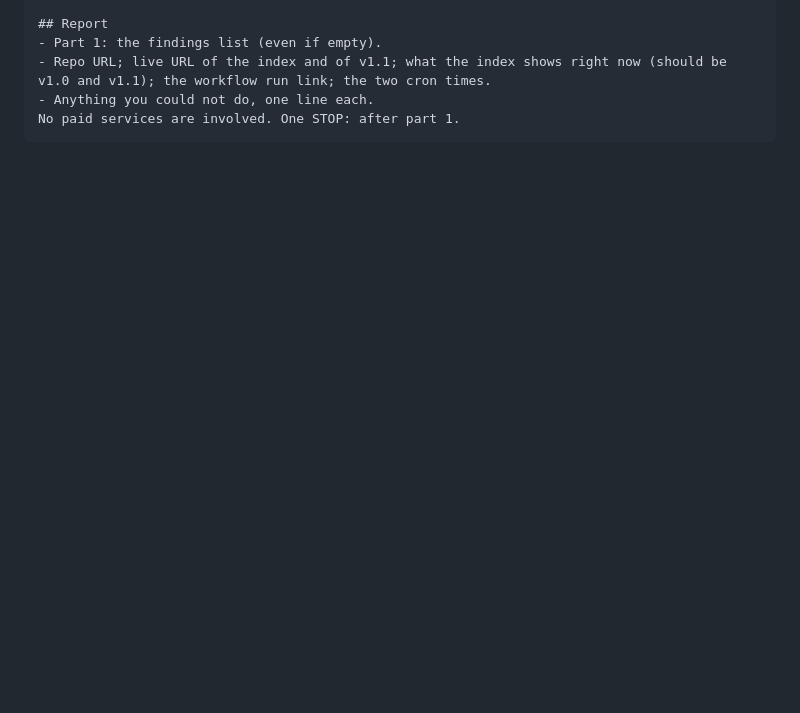
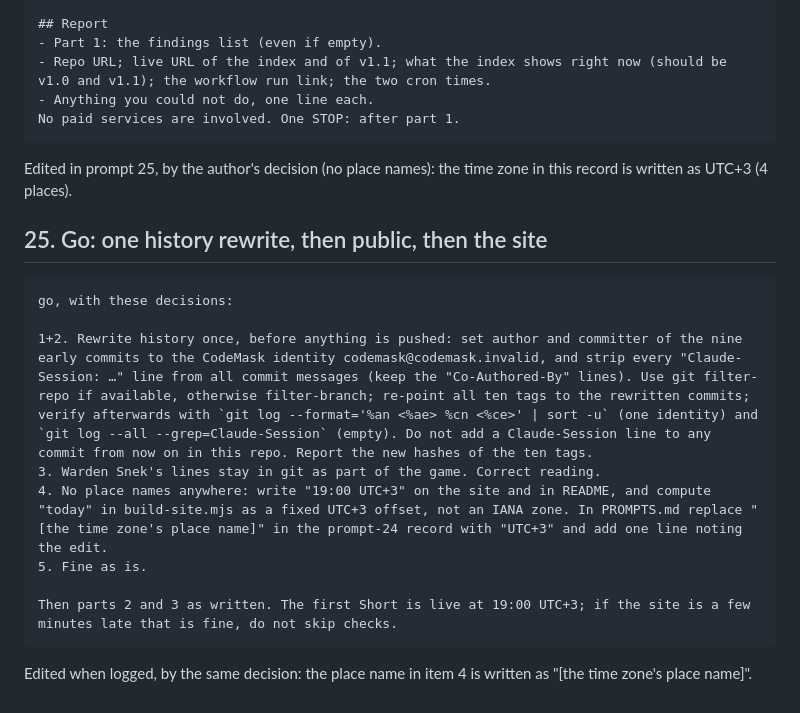
Before and after one commit to codemaskdev/aaa-snake, a Markdown page: PROMPTS.md, the part around the change. Drawn GitHub-style; blank space fills up the shorter version.

`````diff
--- a/PROMPTS.md
+++ b/PROMPTS.md
@@ -978,3 +978,20 @@ Add `scripts/build-site.mjs` (Node, no new dependencies): reads the schedule, ta
 - Anything you could not do, one line each.
 No paid services are involved. One STOP: after part 1.
 ````
+
+Edited in prompt 25, by the author's decision (no place names): the time zone in this record is written as UTC+3 (4 places).
+
+## 25. Go: one history rewrite, then public, then the site
+
+````text
+go, with these decisions:
+
+1+2. Rewrite history once, before anything is pushed: set author and committer of the nine early commits to the CodeMask identity codemask@codemask.invalid, and strip every "Claude-Session: …" line from all commit messages (keep the "Co-Authored-By" lines). Use git filter-repo if available, otherwise filter-branch; re-point all ten tags to the rewritten commits; verify afterwards with `git log --format='%an <%ae> %cn <%ce>' | sort -u` (one identity) and `git log --all --grep=Claude-Session` (empty). Do not add a Claude-Session line to any commit from now on in this repo. Report the new hashes of the ten tags.
+3. Warden Snek's lines stay in git as part of the game. Correct reading.
+4. No place names anywhere: write "19:00 UTC+3" on the site and in README, and compute "today" in build-site.mjs as a fixed UTC+3 offset, not an IANA zone. In PROMPTS.md replace "[the time zone's place name]" in the prompt-24 record with "UTC+3" and add one line noting the edit.
+5. Fine as is.
+
+Then parts 2 and 3 as written. The first Short is live at 19:00 UTC+3; if the site is a few minutes late that is fine, do not skip checks.
+````
+
+Edited when logged, by the same decision: the place name in item 4 is written as "[the time zone's place name]".
`````
Also changed, not shown: CLAUDE.md (+9 -4 lines), DEVLOG.md (+2 -1 lines).
